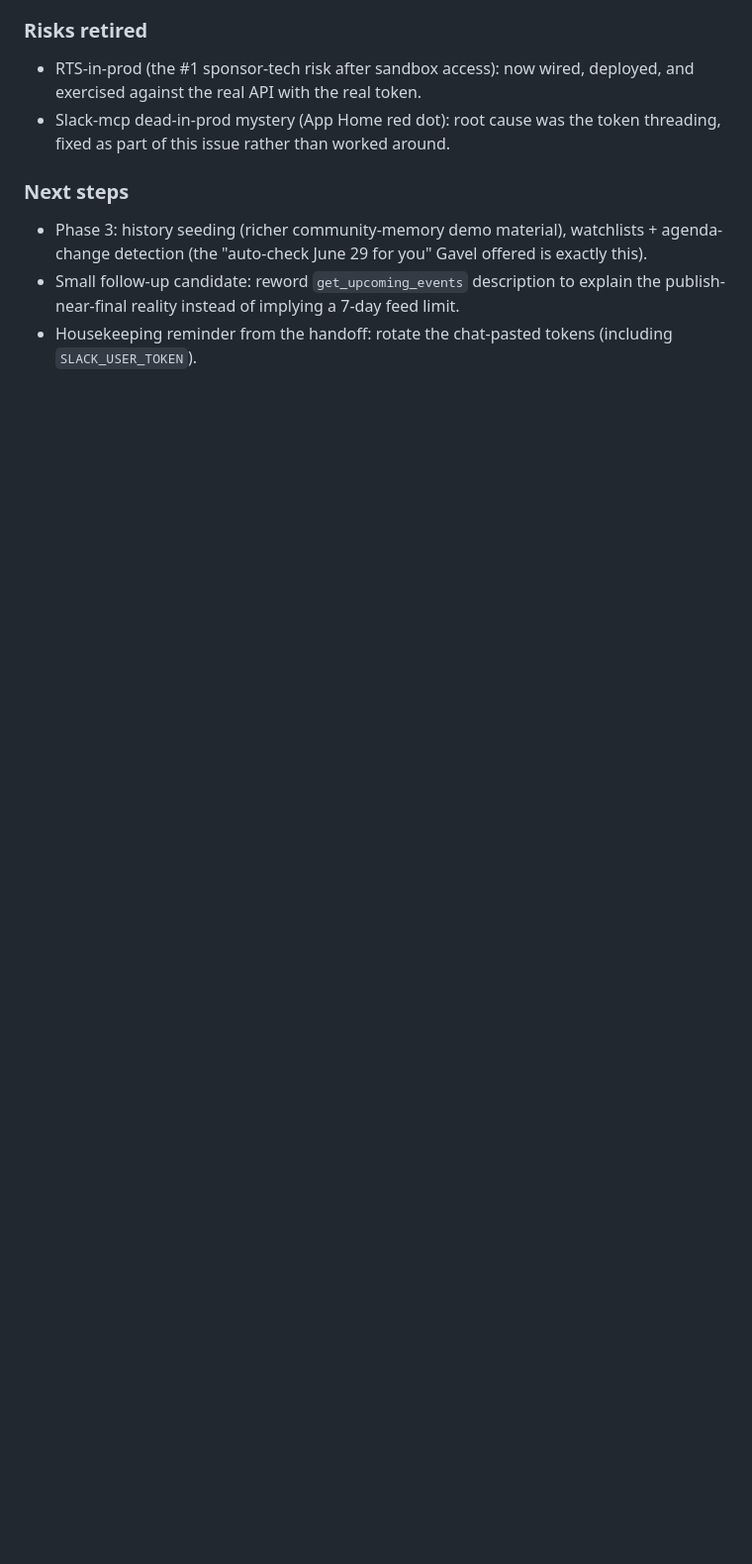
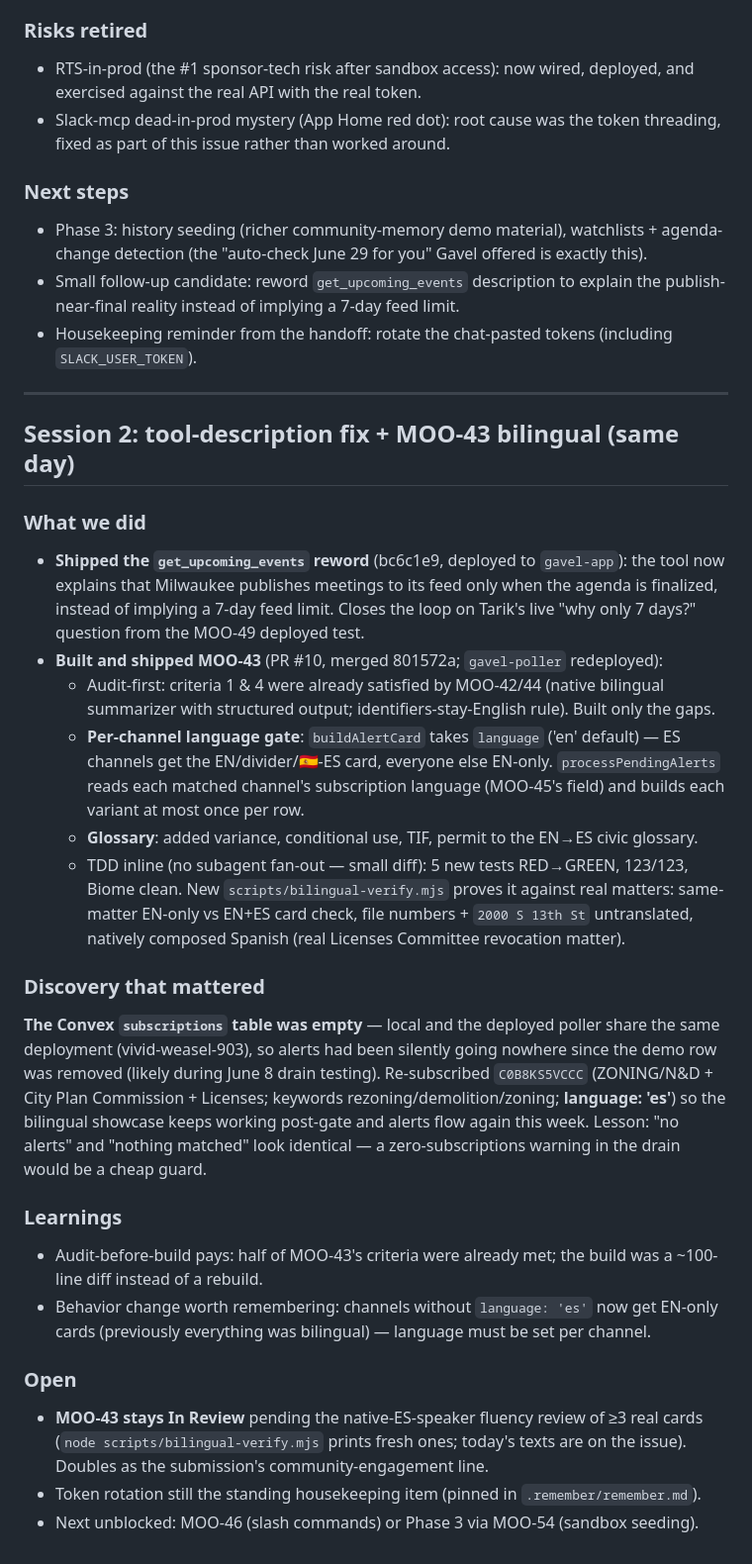
Before and after one commit to tmoody1973/gavel-slack-agent, a Markdown page: journal/2026-06-09.md, the part around the change. Shown at 99% size. Rendered like a GitHub page; blank space fills up the shorter version.

Commit message:
docs: journal session 2 — get_upcoming_events reword + MOO-43 bilingual shipped, empty-subscriptions discovery

```diff
--- a/journal/2026-06-09.md
+++ b/journal/2026-06-09.md
@@ -71,3 +71,51 @@ handoff (`docs/HANDOFF-MOO-49.md`): brainstorm → spec → plan → subagent-dr
   publish-near-final reality instead of implying a 7-day feed limit.
 - Housekeeping reminder from the handoff: rotate the chat-pasted tokens (including
   `SLACK_USER_TOKEN`).
+
+---
+
+## Session 2: tool-description fix + MOO-43 bilingual (same day)
+
+### What we did
+
+- **Shipped the `get_upcoming_events` reword** (bc6c1e9, deployed to `gavel-app`): the
+  tool now explains that Milwaukee publishes meetings to its feed only when the agenda is
+  finalized, instead of implying a 7-day feed limit. Closes the loop on Tarik's live
+  "why only 7 days?" question from the MOO-49 deployed test.
+- **Built and shipped MOO-43** (PR #10, merged 801572a; `gavel-poller` redeployed):
+  - Audit-first: criteria 1 & 4 were already satisfied by MOO-42/44 (native bilingual
+    summarizer with structured output; identifiers-stay-English rule). Built only the gaps.
+  - **Per-channel language gate**: `buildAlertCard` takes `language` ('en' default) — ES
+    channels get the EN/divider/🇪🇸-ES card, everyone else EN-only. `processPendingAlerts`
+    reads each matched channel's subscription language (MOO-45's field) and builds each
+    variant at most once per row.
+  - **Glossary**: added variance, conditional use, TIF, permit to the EN→ES civic glossary.
+  - TDD inline (no subagent fan-out — small diff): 5 new tests RED→GREEN, 123/123, Biome
+    clean. New `scripts/bilingual-verify.mjs` proves it against real matters: same-matter
+    EN-only vs EN+ES card check, file numbers + `2000 S 13th St` untranslated, natively
+    composed Spanish (real Licenses Committee revocation matter).
+
+### Discovery that mattered
+
+**The Convex `subscriptions` table was empty** — local and the deployed poller share the
+same deployment (vivid-weasel-903), so alerts had been silently going nowhere since the
+demo row was removed (likely during June 8 drain testing). Re-subscribed `C0B8KS5VCCC`
+(ZONING/N&D + City Plan Commission + Licenses; keywords rezoning/demolition/zoning;
+**language: 'es'**) so the bilingual showcase keeps working post-gate and alerts flow
+again this week. Lesson: "no alerts" and "nothing matched" look identical — a
+zero-subscriptions warning in the drain would be a cheap guard.
+
+### Learnings
+
+- Audit-before-build pays: half of MOO-43's criteria were already met; the build was a
+  ~100-line diff instead of a rebuild.
+- Behavior change worth remembering: channels without `language: 'es'` now get EN-only
+  cards (previously everything was bilingual) — language must be set per channel.
+
+### Open
+
+- **MOO-43 stays In Review** pending the native-ES-speaker fluency review of ≥3 real
+  cards (`node scripts/bilingual-verify.mjs` prints fresh ones; today's texts are on the
+  issue). Doubles as the submission's community-engagement line.
+- Token rotation still the standing housekeeping item (pinned in `.remember/remember.md`).
+- Next unblocked: MOO-46 (slash commands) or Phase 3 via MOO-54 (sandbox seeding).
```
